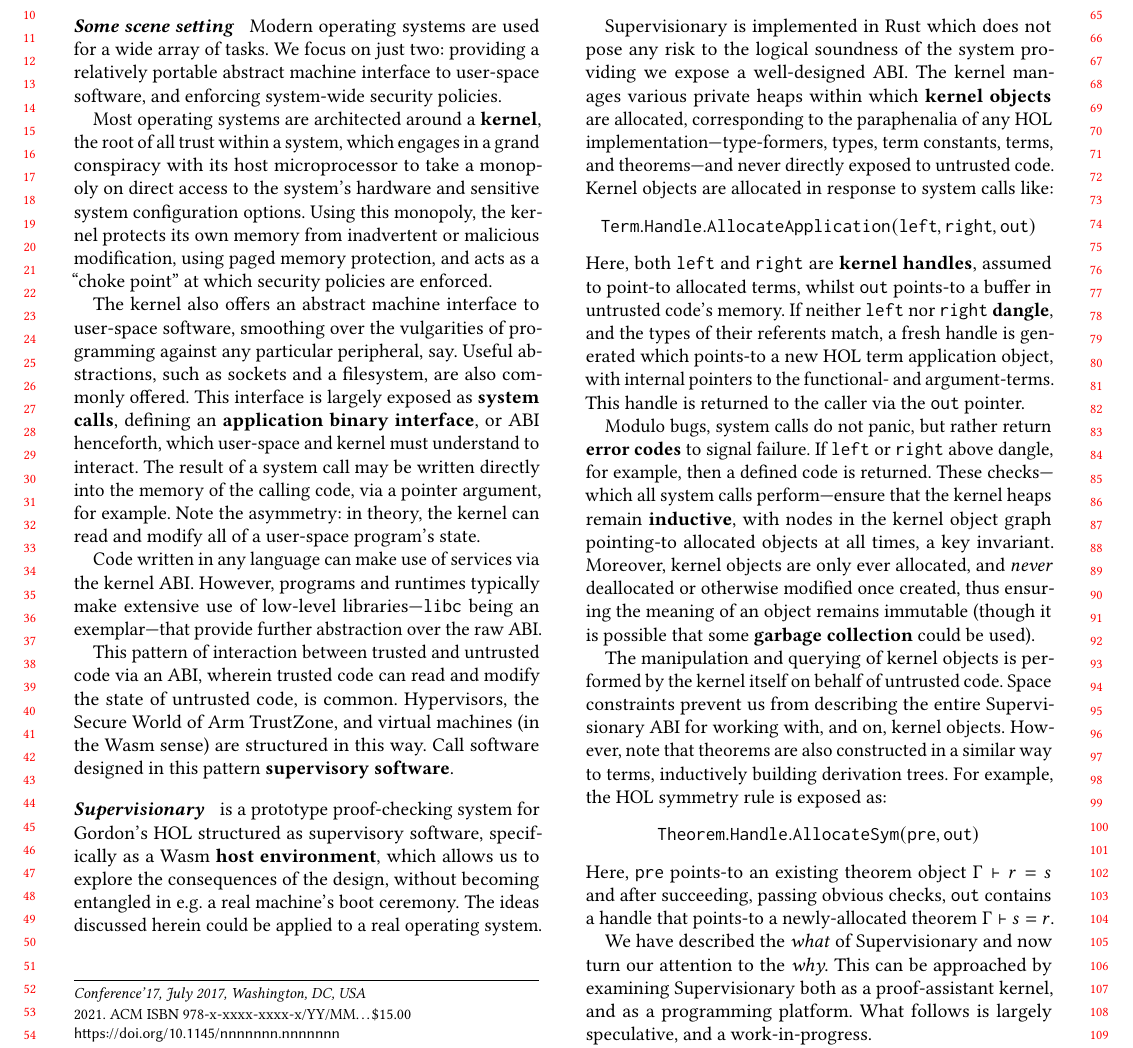
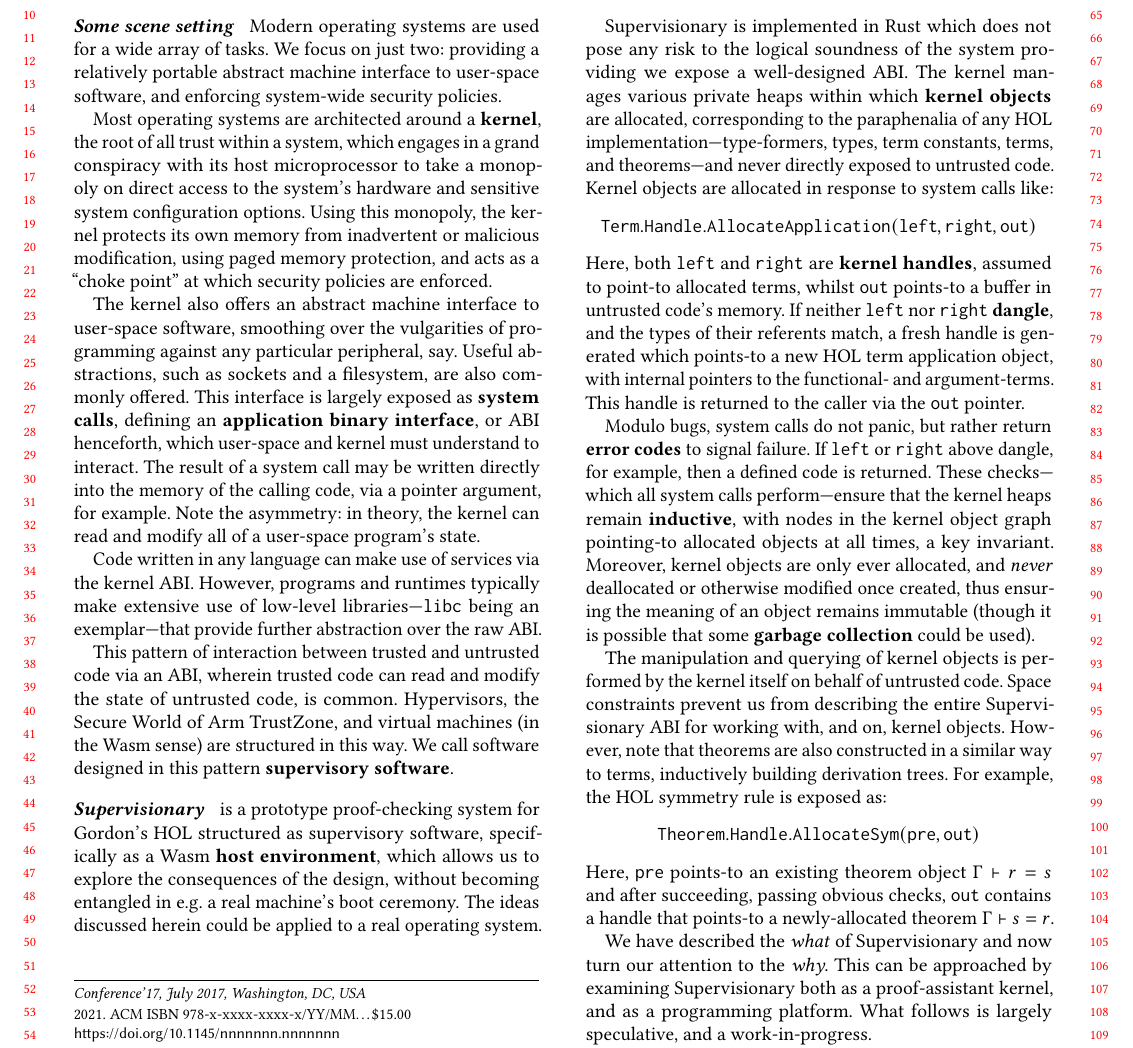
Before and after one commit to veracruz-project/supervisionary, a LaTeX paper (paper/prisc-2022.tex): part of page 1 of 2, cut so that both start at the same text. Compiled offline with pdfLaTeX; a LaTeX package or settings file that is missing is left out.

Commit message:
prisc-2022: fix some minor typos

```diff
--- a/paper/prisc-2022.tex
+++ b/paper/prisc-2022.tex
@@ -63,7 +63,7 @@ However, programs and runtimes typically make extensive use of low-level librari
 
 This pattern of interaction between trusted and untrusted code via an ABI, wherein trusted code can read and modify the state of untrusted code, is common.
 Hypervisors, the Secure World of Arm TrustZone, and virtual machines (in the Wasm sense) are structured in this way.
-Call software designed in this pattern \deffont{supervisory software}.
+We call software designed in this pattern \deffont{supervisory software}.
 
 \paragraph{Supervisionary} is a prototype proof-checking system for Gordon's HOL structured as supervisory software, specifically as a Wasm \deffont{host environment}, which allows us to explore the consequences of the design, without becoming entangled in e.g. a real machine's boot ceremony.
 The ideas discussed herein could be applied to a real operating system.
```
Also changed, not shown: paper/prisc-2022.tex (2 more changed lines).
